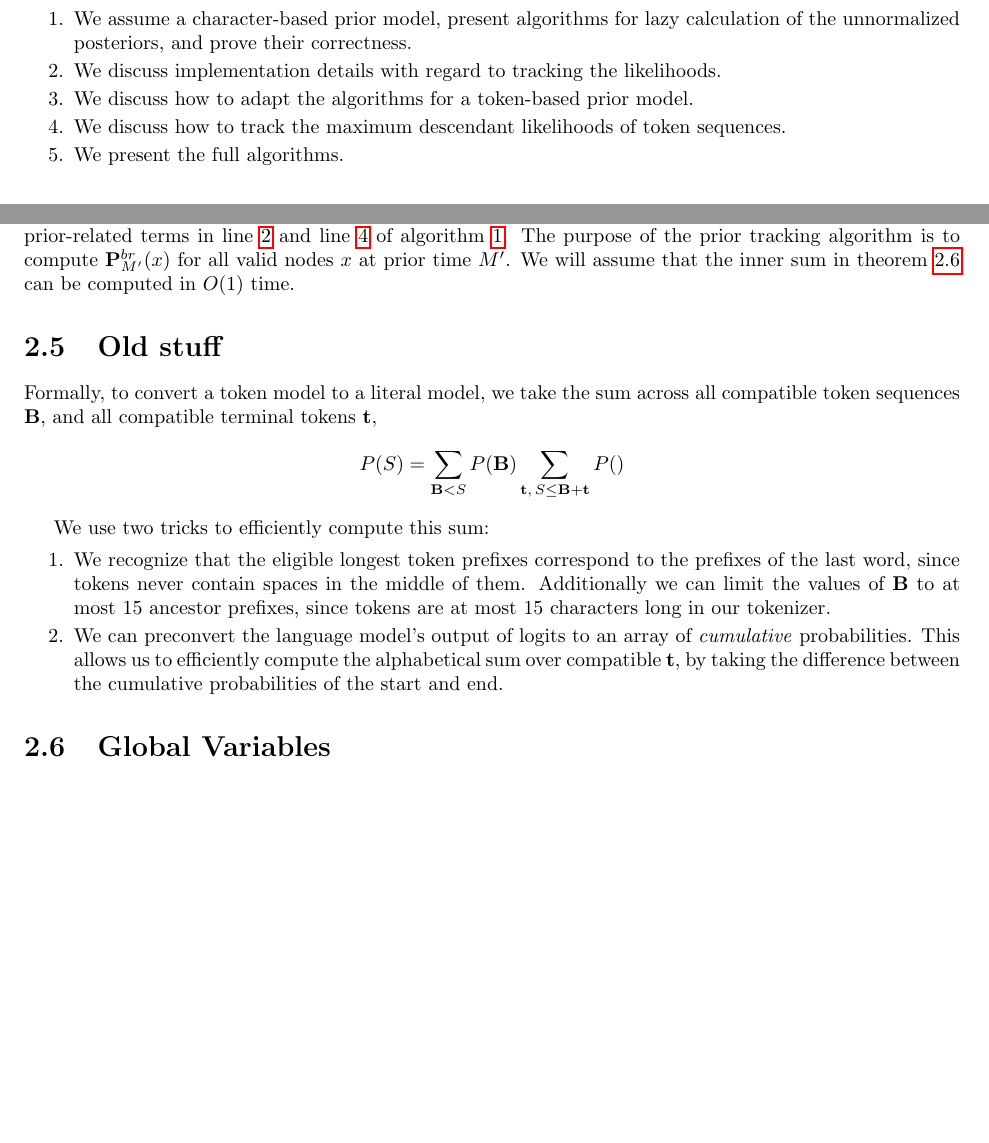
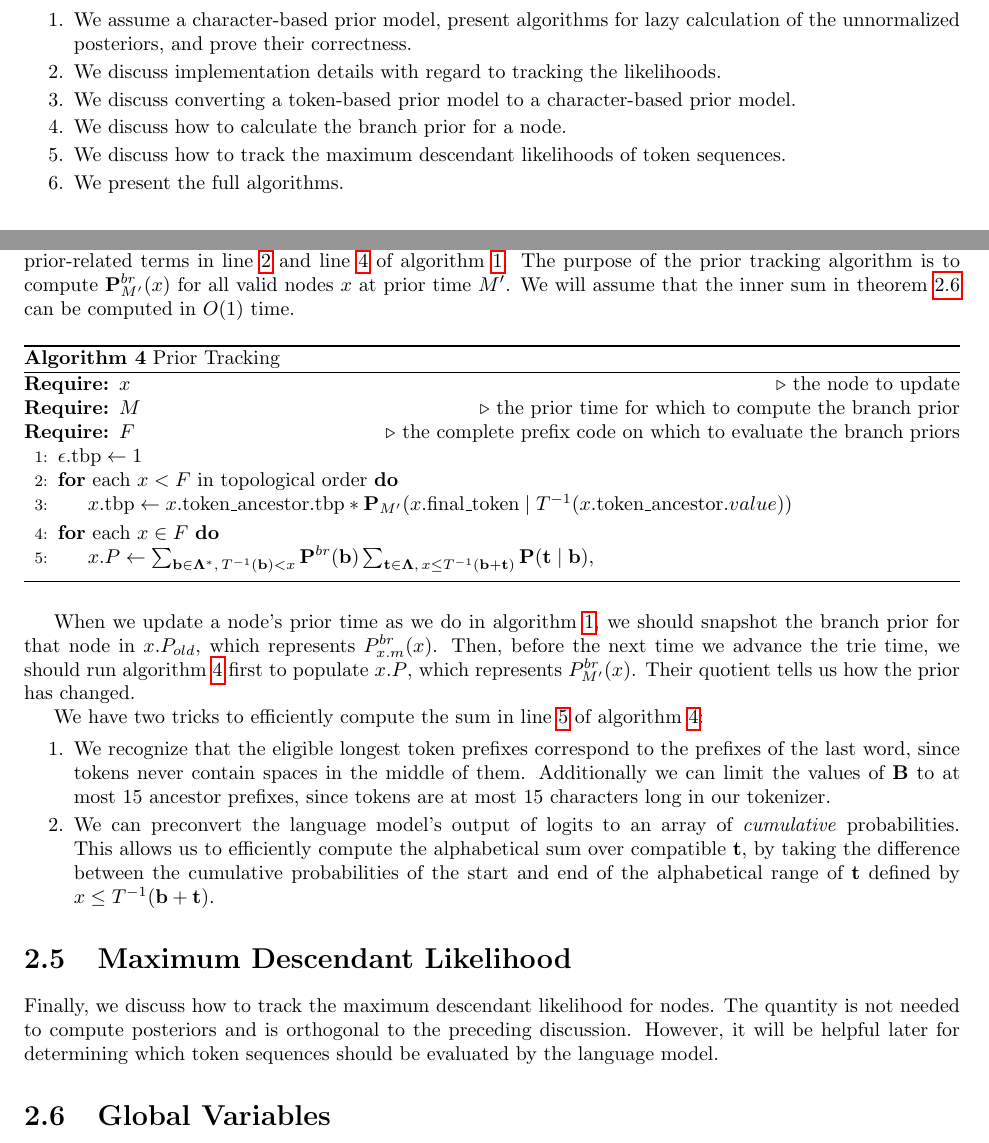
Before and after one commit to oscarlaird/dotter, a LaTeX thesis (math/math.tex, which reads math/chapters/trie.tex): two parts of pages 7 and 18 of 45, joined at a grey line, cut so that both start at the same text, the shorter picture padded with empty space. Compiled offline with pdfLaTeX.

Commit message:
prior tracking draft

```diff
--- a/math/chapters/trie.tex
+++ b/math/chapters/trie.tex
@@ -30,7 +30,8 @@ Our analysis has five parts:
     \item We assume a character-based prior model, present algorithms for lazy
     calculation of the unnormalized posteriors, and prove their correctness.
     \item We discuss implementation details with regard to tracking the likelihoods.
-    \item We discuss how to adapt the algorithms for a token-based prior model.
+    \item We discuss converting a token-based prior model to a character-based prior model.
+    \item We discuss how to calculate the branch prior for a node.
     \item We discuss how to track the maximum descendant likelihoods of token sequences.
     \item We present the full algorithms.
 \end{enumerate}
@@ -874,23 +875,48 @@ valid nodes $x$ at prior time $M'$.
 We will assume that the inner sum in theorem~\ref{theorem:token-prior-path-summation}
 can be computed in $O(1)$ time.
 
-
-
-
-\section{Old stuff}
-Formally, to convert a token model to a literal model, we take the sum across
-all compatible token sequences $\mathbf{B}$, and all compatible terminal tokens $\mathbf{t}$,
-$$
-P(S) = \sum_{\mathbf{B} < S} P(\mathbf{B}) \sum_{\mathbf{t},\, S \leq \mathbf{B}+\mathbf{t}} P()
-$$
-
-We use two tricks to efficiently compute this sum:
+\begin{algorithm}[H]
+\caption{Prior Tracking}
+\label{alg:prior-tracking}
+\begin{algorithmic}[1]
+\Require{$x$ \Comment{the node to update}}
+\Require{$M$ \Comment{the prior time for which to compute the branch prior}}
+\Require{$F$ \Comment{the complete prefix code on which to evaluate the branch priors}}
+\State $\epsilon.\text{tbp} \gets 1$
+\For{each $x < F$ in topological order}
+    \State $x.\text{tbp} \gets x.\text{token\_ancestor.tbp} * \mathbf{P}_{M'}(x.\text{final\_token} \mid T^{-1}(x.\text{token\_ancestor}.value))$
+\EndFor
+\For{each $x \in F$}
+    \State $
+    x.P \gets
+    \sum_{\mathbf{b}\in\mathbf{\Lambda}^*,\,T^{-1}(\mathbf{b})<x}\mathbf{P}^{br}(\mathbf{b})
+    \sum_{\mathbf{t}\in\mathbf{\Lambda},\,x\le T^{-1}(\mathbf{b+t})}\mathbf{P}(\mathbf{t}\mid\mathbf{b}),
+    $
+    \label{alg:prior-tracking-sum}
+\EndFor
+\end{algorithmic}
+\end{algorithm}
+
+When we update a node's prior time as we do in algorithm~\ref{alg:advance-node-time},
+we should snapshot the branch prior for that node in $x.P_{old}$, which represents $P^{br}_{x.m}(x)$.
+Then, before the next time we advance the trie time,
+we should run algorithm~\ref{alg:prior-tracking} first to populate $x.P$,
+which represents $P^{br}_{M'}(x)$. Their quotient tells us how the prior has changed.
+
+We have two tricks to efficiently compute the sum in line~\ref{alg:prior-tracking-sum} of algorithm~\ref{alg:prior-tracking}:
 \begin{enumerate}
     \item We recognize that the eligible longest token prefixes correspond to the prefixes of the last word, since tokens never contain spaces in the middle of them.
     Additionally we can limit the values of $\mathbf{B}$ to at most 15 ancestor prefixes, since tokens are at most 15 characters long in our tokenizer.
     \item We can preconvert the language model's output of logits to an array of \textit{cumulative} probabilities.
-    This allows us to efficiently compute the alphabetical sum over compatible $\mathbf{t}$, by taking the difference between the cumulative probabilities of the start and end.
+    This allows us to efficiently compute the alphabetical sum over compatible $\mathbf{t}$, by taking the difference between the cumulative probabilities of the start and end of the
+    alphabetical range of $\mathbf{t}$ defined by $x \leq T^{-1}(\mathbf{b+t})$.
 \end{enumerate}
+
+\section{Maximum Descendant Likelihood}
+Finally, we discuss how to track the maximum descendant likelihood for nodes.
+The quantity is not needed to compute posteriors and is orthogonal to the
+preceding discussion. However, it will be helpful later for determining
+which token sequences should be evaluated by the language model.
 
 
 
```
Also changed, not shown: math/math.pdf, 9 other files.
